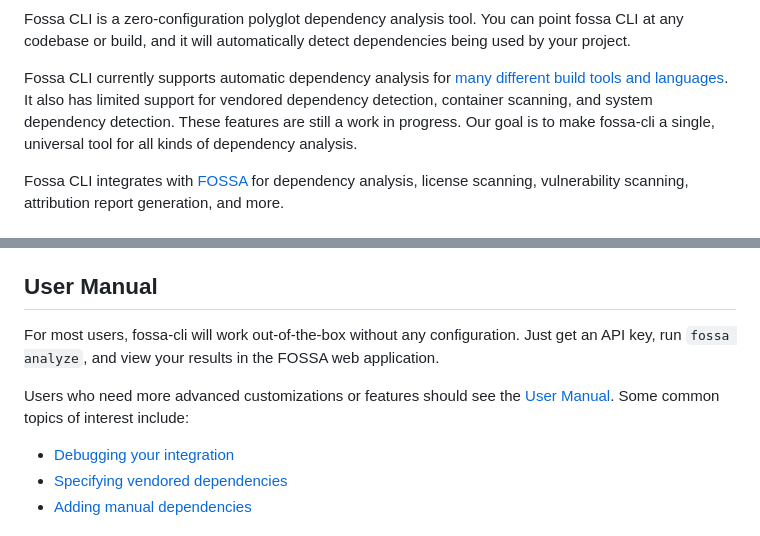
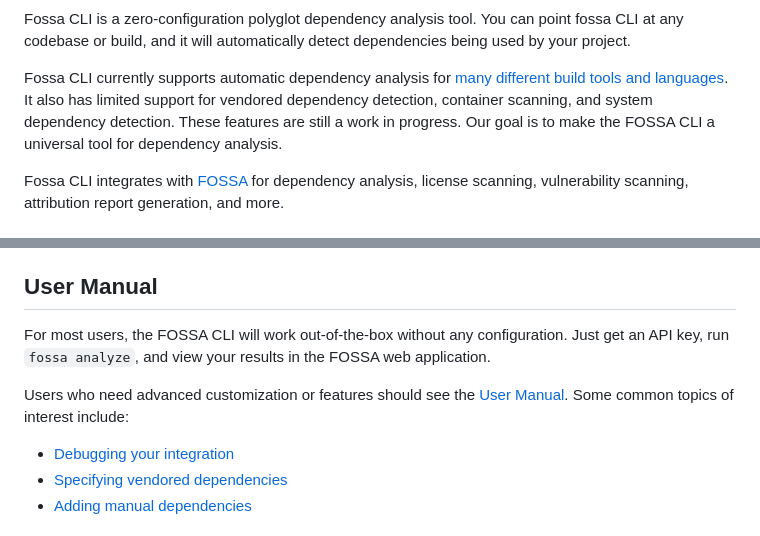
Before and after one commit to fossas/fossa-cli, a Markdown page: README.md, 2 parts joined by grey strips. Drawn GitHub-style.

```diff
--- a/README.md
+++ b/README.md
@@ -6,7 +11,7 @@
 
 Fossa CLI is a zero-configuration polyglot dependency analysis tool. You can point fossa CLI at any codebase or build, and it will automatically detect dependencies being used by your project.
 
-Fossa CLI currently supports automatic dependency analysis for [many different build tools and languages](docs/references/strategies/README.md#supported-languages). It also has limited support for vendored dependency detection, container scanning, and system dependency detection. These features are still a work in progress. Our goal is to make fossa-cli a single, universal tool for all kinds of dependency analysis.
+Fossa CLI currently supports automatic dependency analysis for [many different build tools and languages](docs/references/strategies/README.md#supported-languages). It also has limited support for vendored dependency detection, container scanning, and system dependency detection. These features are still a work in progress. Our goal is to make the FOSSA CLI a universal tool for dependency analysis.
 
 Fossa CLI integrates with [FOSSA](https://fossa.com) for dependency analysis, license scanning, vulnerability scanning, attribution report generation, and more.
 
@@ -154,9 +159,9 @@ Now that your analysis is complete, there are a couple things you might want to
 
 ## User Manual
 
-For most users, fossa-cli will work out-of-the-box without any configuration. Just get an API key, run `fossa analyze`, and view your results in the FOSSA web application.
+For most users, the FOSSA CLI will work out-of-the-box without any configuration. Just get an API key, run `fossa analyze`, and view your results in the FOSSA web application.
 
-Users who need more advanced customizations or features should see the [User Manual](./docs/README.md). Some common topics of interest include:
+Users who need advanced customization or features should see the [User Manual](./docs/README.md). Some common topics of interest include:
 
 - [Debugging your integration](./docs/walkthroughs/debugging-your-integration.md)
 - [Specifying vendored dependencies](docs/features/vendored-dependencies.md)
```
Also changed, not shown: other parts of README.md (+11 -6 lines), docs/assets/header.png (added).
